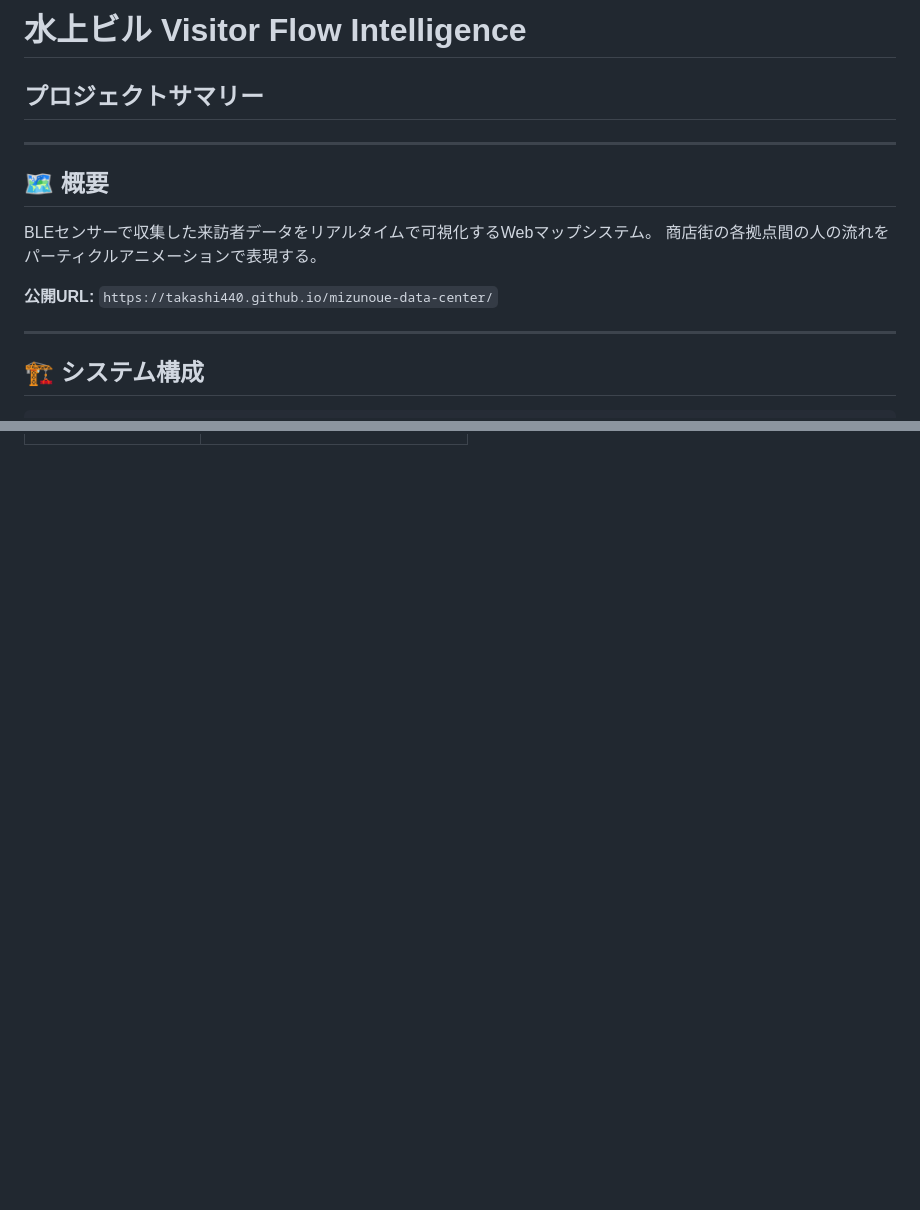
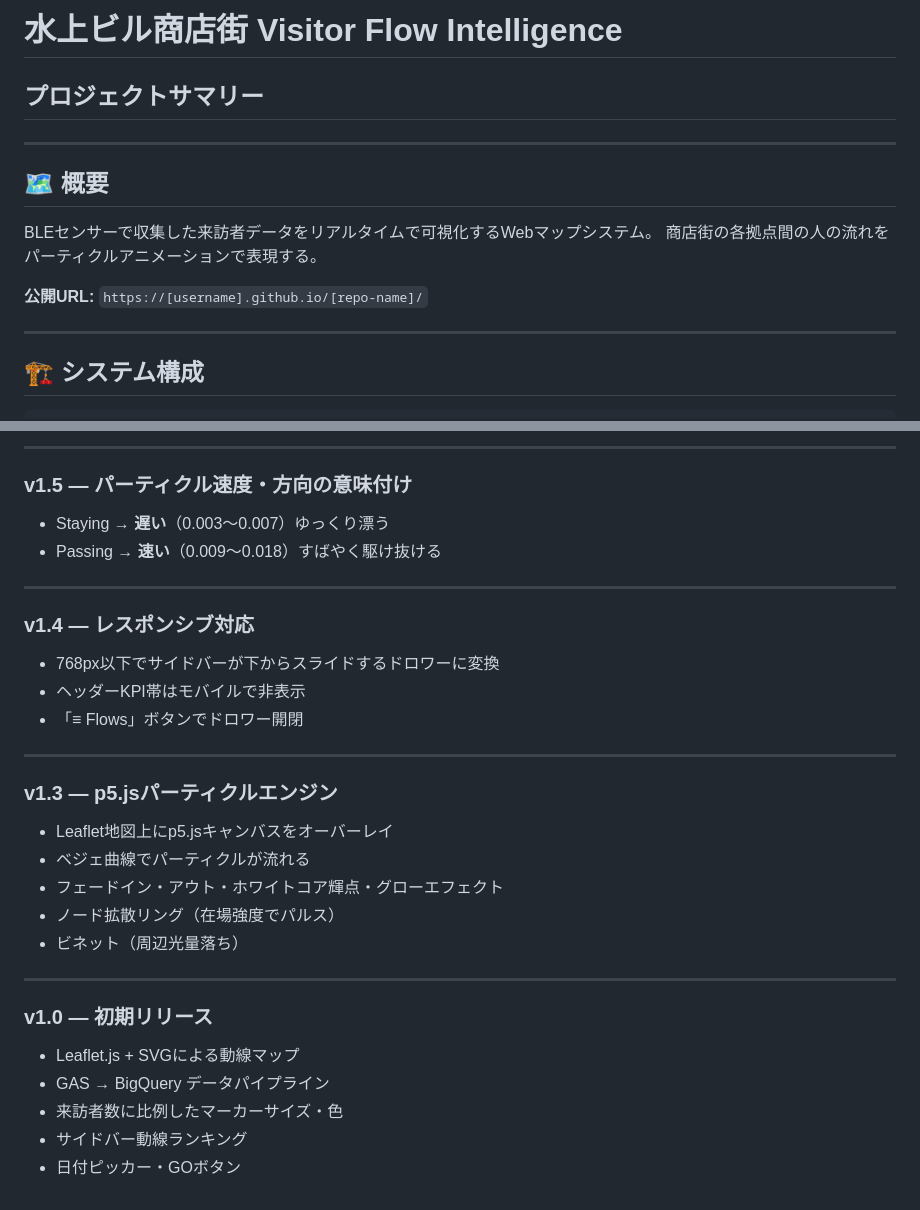
Before and after one commit to takashi440/mizunoue-data-center, a Markdown page: Readme.md, 2 parts joined by grey strips. Drawn GitHub-style; blank space fills up the shorter version.

```diff
--- a/Readme.md
+++ b/Readme.md
@@ -1,4 +1,4 @@
-# 水上ビル Visitor Flow Intelligence
+# 水上ビル商店街 Visitor Flow Intelligence
 ## プロジェクトサマリー
 
 ---
@@ -8,7 +8,7 @@
 BLEセンサーで収集した来訪者データをリアルタイムで可視化するWebマップシステム。
 商店街の各拠点間の人の流れをパーティクルアニメーションで表現する。
 
-**公開URL:** `https://takashi440.github.io/mizunoue-data-center/`
+**公開URL:** `https://[username].github.io/[repo-name]/`
 
 ---
 
@@ -228,0 +299,30 @@ const t = Math.max(0, Math.min(1, (weather.temp + 5) / 40));
+---
+
+### v1.5 — パーティクル速度・方向の意味付け
+- Staying → **遅い**（0.003〜0.007）ゆっくり漂う
+- Passing → **速い**（0.009〜0.018）すばやく駆け抜ける
+
+---
+
+### v1.4 — レスポンシブ対応
+- 768px以下でサイドバーが下からスライドするドロワーに変換
+- ヘッダーKPI帯はモバイルで非表示
+- 「≡ Flows」ボタンでドロワー開閉
+
+---
+
+### v1.3 — p5.jsパーティクルエンジン
+- Leaflet地図上にp5.jsキャンバスをオーバーレイ
+- ベジェ曲線でパーティクルが流れる
+- フェードイン・アウト・ホワイトコア輝点・グローエフェクト
+- ノード拡散リング（在場強度でパルス）
+- ビネット（周辺光量落ち）
+
+---
+
+### v1.0 — 初期リリース
+- Leaflet.js + SVGによる動線マップ
+- GAS → BigQuery データパイプライン
+- 来訪者数に比例したマーカーサイズ・色
+- サイドバー動線ランキング
+- 日付ピッカー・GOボタン
```
Also changed, not shown: other parts of Readme.md (+70 -0 lines).
